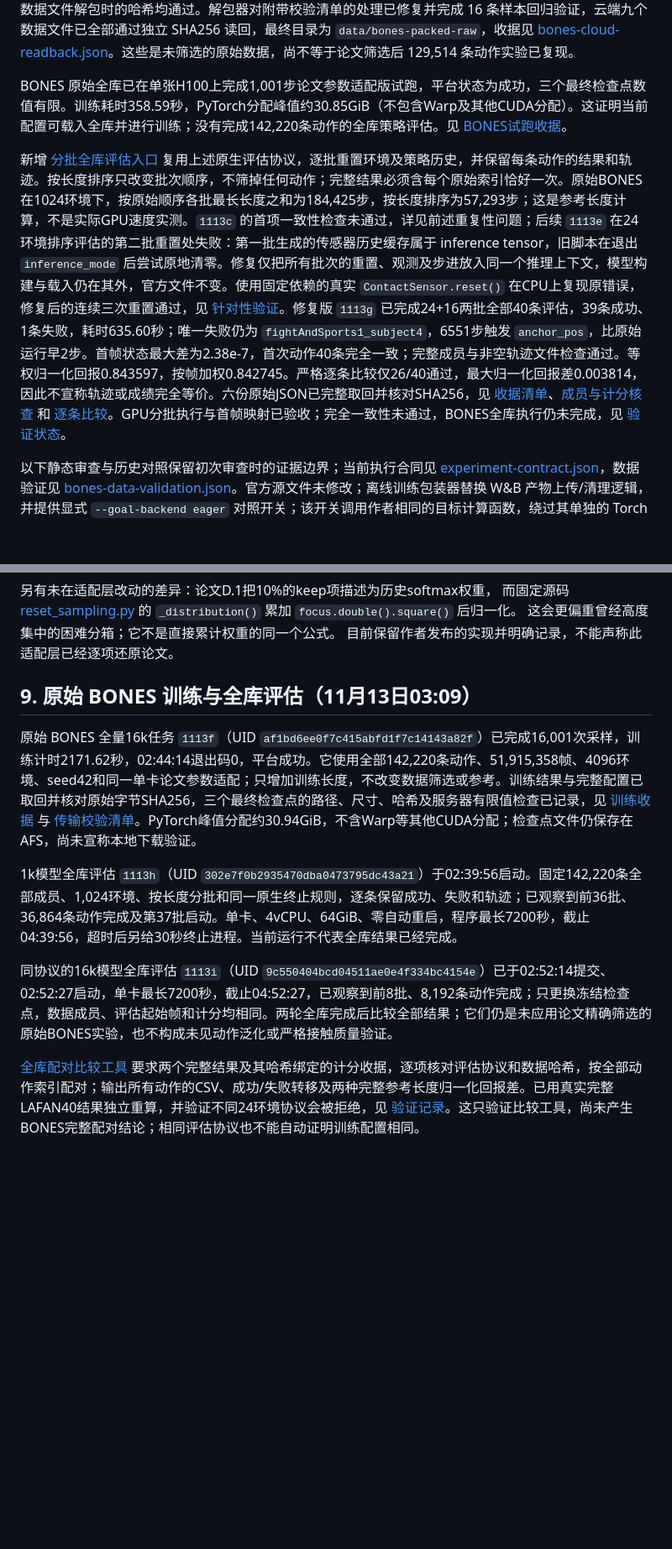
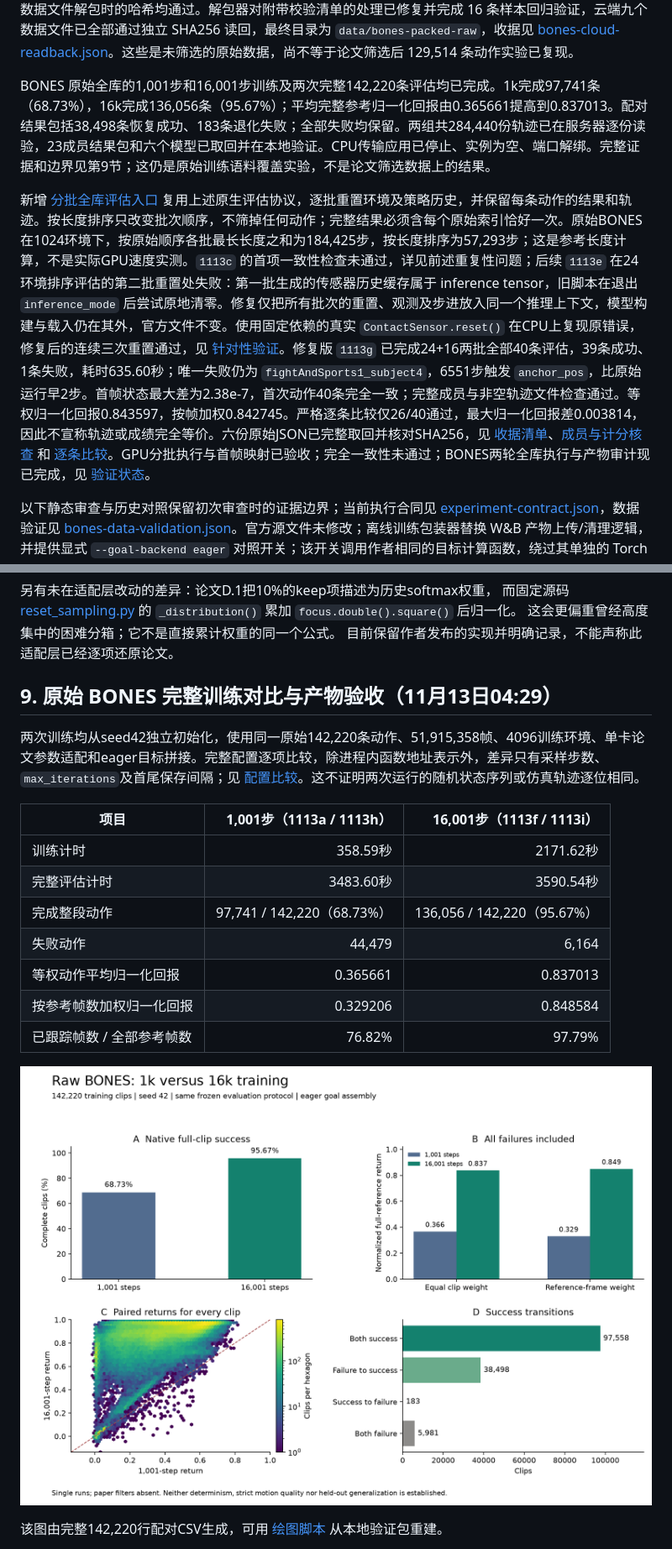
Before and after one commit to skywhite1024/SuperMimic-Reproduction, a Markdown page: docs/OFFICIAL_UPSTREAM_REVIEW_20261112.md, 2 parts joined by grey strips. Shown at 84% size. Drawn GitHub-style; pictures changed too: official-reproduction-20261112/bones-raw-pair-overview.png (added); blank space fills up the shorter version.

Commit message:
Record verified raw BONES full-corpus 1k and 16k comparison

```diff
--- a/docs/OFFICIAL_UPSTREAM_REVIEW_20261112.md
+++ b/docs/OFFICIAL_UPSTREAM_REVIEW_20261112.md
@@ -23,9 +23,9 @@ LAFAN40 使用同一冻结动作集、4096个训练环境、seed 42，评估从
 
 BONES 原始 G1 数据已完成下载与 SHA256 核验，142,220 条 CSV 全部转换成功，得到 51,915,358 个 50Hz 帧。转换仅适配原始厘米、角度和 Euler 字段，再调用作者的重采样及速度计算代码；未做名称筛选、可行性筛选或地面校准。5 条抽查与作者格式入口逐数组完全一致；内存有界打包在 16 条样本上与作者打包器完全一致。完整 13,575,450,990 字节压缩包已上传个人 AFS，服务器 SHA256 与本地一致；九个数据文件解包时的哈希均通过。解包器对附带校验清单的处理已修复并完成 16 条样本回归验证，云端九个数据文件已全部通过独立 SHA256 读回，最终目录为 `data/bones-packed-raw`，收据见 [bones-cloud-readback.json](../official-reproduction-20261112/bones-cloud-readback.json)。这些是未筛选的原始数据，尚不等于论文筛选后 129,514 条动作实验已复现。
 
-BONES 原始全库已在单张H100上完成1,001步论文参数适配版试跑，平台状态为成功，三个最终检查点数值有限。训练耗时358.59秒，PyTorch分配峰值约30.85GiB（不包含Warp及其他CUDA分配）。这证明当前配置可载入全库并进行训练；没有完成142,220条动作的全库策略评估。见 [BONES试跑收据](../official-reproduction-20261112/bones-raw-pilot-result.json)。
+BONES 原始全库的1,001步和16,001步训练及两次完整142,220条评估均已完成。1k完成97,741条（68.73%），16k完成136,056条（95.67%）；平均完整参考归一化回报由0.365661提高到0.837013。配对结果包括38,498条恢复成功、183条退化失败；全部失败均保留。两组共284,440份轨迹已在服务器逐份读验，23成员结果包和六个模型已取回并在本地验证。CPU传输应用已停止、实例为空、端口解绑。完整证据和边界见第9节；这仍是原始训练语料覆盖实验，不是论文筛选数据上的结果。
 
-新增 [分批全库评估入口](../official-reproduction-20261112/evaluate_motion_corpus.py) 复用上述原生评估协议，逐批重置环境及策略历史，并保留每条动作的结果和轨迹。按长度排序只改变批次顺序，不筛掉任何动作；完整结果必须含每个原始索引恰好一次。原始BONES在1024环境下，按原始顺序各批最长长度之和为184,425步，按长度排序为57,293步；这是参考长度计算，不是实际GPU速度实测。`1113c` 的首项一致性检查未通过，详见前述重复性问题；后续 `1113e` 在24环境排序评估的第二批重置处失败：第一批生成的传感器历史缓存属于 inference tensor，旧脚本在退出 `inference_mode` 后尝试原地清零。修复仅把所有批次的重置、观测及步进放入同一个推理上下文，模型构建与载入仍在其外，官方文件不变。使用固定依赖的真实 `ContactSensor.reset()` 在CPU上复现原错误，修复后的连续三次重置通过，见 [针对性验证](../official-reproduction-20261112/batch-inference-reset-validation.json)。修复版 `1113g` 已完成24+16两批全部40条评估，39条成功、1条失败，耗时635.60秒；唯一失败仍为 `fightAndSports1_subject4`，6551步触发 `anchor_pos`，比原始运行早2步。首帧状态最大差为2.38e-7，首次动作40条完全一致；完整成员与非空轨迹文件检查通过。等权归一化回报0.843597，按帧加权0.842745。严格逐条比较仅26/40通过，最大归一化回报差0.003814，因此不宣称轨迹或成绩完全等价。六份原始JSON已完整取回并核对SHA256，见 [收据清单](../official-reproduction-20261112/cloud-receipts-1113g-ledger.json)、[成员与计分核查](../official-reproduction-20261112/lafan40-batch24-accounting.json) 和 [逐条比较](../official-reproduction-20261112/original-vs-batch24-comparison.json)。GPU分批执行与首帧映射已验收；完全一致性未通过，BONES全库执行仍未完成，见 [验证状态](../official-reproduction-20261112/corpus-evaluator-validation.json)。
+新增 [分批全库评估入口](../official-reproduction-20261112/evaluate_motion_corpus.py) 复用上述原生评估协议，逐批重置环境及策略历史，并保留每条动作的结果和轨迹。按长度排序只改变批次顺序，不筛掉任何动作；完整结果必须含每个原始索引恰好一次。原始BONES在1024环境下，按原始顺序各批最长长度之和为184,425步，按长度排序为57,293步；这是参考长度计算，不是实际GPU速度实测。`1113c` 的首项一致性检查未通过，详见前述重复性问题；后续 `1113e` 在24环境排序评估的第二批重置处失败：第一批生成的传感器历史缓存属于 inference tensor，旧脚本在退出 `inference_mode` 后尝试原地清零。修复仅把所有批次的重置、观测及步进放入同一个推理上下文，模型构建与载入仍在其外，官方文件不变。使用固定依赖的真实 `ContactSensor.reset()` 在CPU上复现原错误，修复后的连续三次重置通过，见 [针对性验证](../official-reproduction-20261112/batch-inference-reset-validation.json)。修复版 `1113g` 已完成24+16两批全部40条评估，39条成功、1条失败，耗时635.60秒；唯一失败仍为 `fightAndSports1_subject4`，6551步触发 `anchor_pos`，比原始运行早2步。首帧状态最大差为2.38e-7，首次动作40条完全一致；完整成员与非空轨迹文件检查通过。等权归一化回报0.843597，按帧加权0.842745。严格逐条比较仅26/40通过，最大归一化回报差0.003814，因此不宣称轨迹或成绩完全等价。六份原始JSON已完整取回并核对SHA256，见 [收据清单](../official-reproduction-20261112/cloud-receipts-1113g-ledger.json)、[成员与计分核查](../official-reproduction-20261112/lafan40-batch24-accounting.json) 和 [逐条比较](../official-reproduction-20261112/original-vs-batch24-comparison.json)。GPU分批执行与首帧映射已验收；完全一致性未通过；BONES两轮全库执行与产物审计现已完成，见 [验证状态](../official-reproduction-20261112/corpus-evaluator-validation.json)。
 
 以下静态审查与历史对照保留初次审查时的证据边界；当前执行合同见 [experiment-contract.json](../official-reproduction-20261112/experiment-contract.json)，数据验证见 [bones-data-validation.json](../official-reproduction-20261112/bones-data-validation.json)。官方源文件未修改；离线训练包装器替换 W&B 产物上传/清理逻辑，并提供显式 `--goal-backend eager` 对照开关；该开关调用作者相同的目标计算函数，绕过其单独的 Torch 编译包装。公开默认配置保持作者学习参数，论文适配版另改优化器、观测历史与学习率调度，不能用这些实验宣称官方原始性能复现。
 
@@ -189,13 +189,21 @@ SuperMimic 训练入口使用单设备，没有找到自己的 DDP/torchrun 联
 这会更偏重曾经高度集中的困难分箱；它不是直接累计权重的同一个公式。
 目前保留作者发布的实现并明确记录，不能声称此适配层已经逐项还原论文。
 
-## 9. 原始 BONES 训练与全库评估（11月13日03:09）
+## 9. 原始 BONES 完整训练对比与产物验收（11月13日04:29）
 
-原始 BONES 全量16k任务 `1113f`（UID `af1bd6ee0f7c415abfd1f7c14143a82f`）已完成16,001次采样，训练计时2171.62秒，02:44:14退出码0，平台成功。它使用全部142,220条动作、51,915,358帧、4096环境、seed42和同一单卡论文参数适配；只增加训练长度，不改变数据筛选或参考。训练结果与完整配置已取回并核对原始字节SHA256，三个最终检查点的路径、尺寸、哈希及服务器有限值检查已记录，见 [训练收据](../official-reproduction-20261112/bones-raw-16k-result.json) 与 [传输校验清单](../official-reproduction-20261112/bones-raw-16k-receipt-ledger.json)。PyTorch峰值分配约30.94GiB，不含Warp等其他CUDA分配；检查点文件仍保存在AFS，尚未宣称本地下载验证。
+两次训练均从seed42独立初始化，使用同一原始142,220条动作、51,915,358帧、4096训练环境、单卡论文参数适配和eager目标拼接。完整配置逐项比较，除进程内函数地址表示外，差异只有采样步数、`max_iterations`及首尾保存间隔；见 [配置比较](../official-reproduction-20261112/bones-raw-training-config-comparison.json)。这不证明两次运行的随机状态序列或仿真轨迹逐位相同。
 
-1k模型全库评估 `1113h`（UID `302e7f0b2935470dba0473795dc43a21`）于02:39:56启动。固定142,220条全部成员、1,024环境、按长度分批和同一原生终止规则，逐条保留成功、失败和轨迹；已观察到前36批、36,864条动作完成及第37批启动。单卡、4vCPU、64GiB、零自动重启，程序最长7200秒，截止04:39:56，超时后另给30秒终止进程。当前运行不代表全库结果已经完成。
+| 项目 | 1,001步（1113a / 1113h） | 16,001步（1113f / 1113i） |
+|---|---:|---:|
+| 训练计时 | 358.59秒 | 2171.62秒 |
+| 完整评估计时 | 3483.60秒 | 3590.54秒 |
+| 完成整段动作 | 97,741 / 142,220（68.73%） | 136,056 / 142,220（95.67%） |
+| 失败动作 | 44,479 | 6,164 |
+| 等权动作平均归一化回报 | 0.365661 | 0.837013 |
+| 按参考帧数加权归一化回报 | 0.329206 | 0.848584 |
+| 已跟踪帧数 / 全部参考帧数 | 76.82% | 97.79% |
 
-同协议的16k模型全库评估 `1113i`（UID `9c550404bcd04511ae0e4f334bc4154e`）已于02:52:14提交、02:52:27启动，单卡最长7200秒，截止04:52:27，已观察到前8批、8,192条动作完成；只更换冻结检查点，数据成员、评估起始帧和计分均相同。两轮全库完成后比较全部结果；它们仍是未应用论文精确筛选的原始BONES实验，也不构成未见动作泛化或严格接触质量验证。
+![Raw BONES full corpus comparison](../official-reproduction-20261112/bones-raw-pair-overview.png)
 
-[全库配对比较工具](../official-reproduction-20261112/compare_complete_corpus_runs.py) 要求两个完整结果及其哈希绑定的计分收据，逐项核对评估协议和数据哈希，按全部动作索引配对；输出所有动作的CSV、成功/失败转移及两种完整参考长度归一化回报差。已用真实完整LAFAN40结果独立重算，并验证不同24环境协议会被拒绝，见 [验证记录](../official-reproduction-20261112/complete-corpus-comparator-validation.json)。这只验证比较工具，尚未产生BONES完整配对结论；相同评估协议也不能自动证明训练配置相同。
+该图由完整142,220行配对CSV生成，可用 [绘图脚本](../official-reproduction-20261112/plot_bones_pair.py) 从本地验证包重建。
 
```
Also changed, not shown: other parts of docs/OFFICIAL_UPSTREAM_REVIEW_20261112.md (+14 -2 lines), 18 other files.
